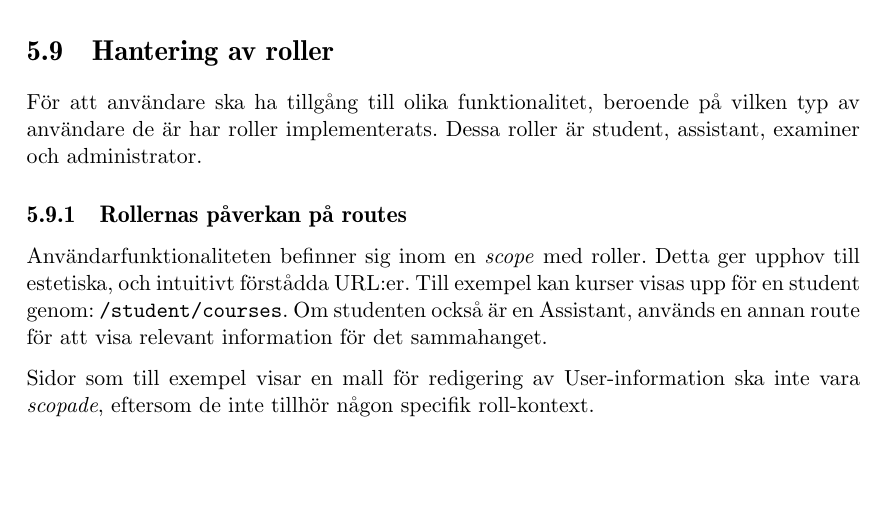
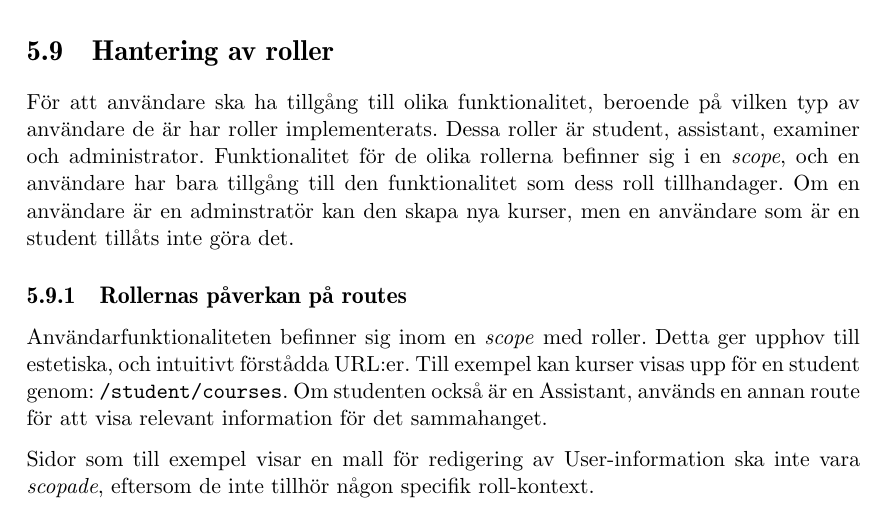
Before and after one commit to water/resources, a LaTeX thesis (report/main.tex, which reads report/include/design/hantering-av-roller.tex): part of page 70 of 87, cut so that both start at the same text. Compiled offline with pdfLaTeX.

Commit message:
Ändrade i inledningen i kap 5.9 #1

```diff
--- a/report/include/design/hantering-av-roller.tex
+++ b/report/include/design/hantering-av-roller.tex
@@ -1,6 +1,6 @@
 \section{Hantering av roller}
 
-För att användare ska ha tillgång till olika funktionalitet, beroende på vilken typ av användare de är har roller implementerats. Dessa roller är student, assistant, examiner och administrator.
+För att användare ska ha tillgång till olika funktionalitet, beroende på vilken typ av användare de är har roller implementerats. Dessa roller är student, assistant, examiner och administrator. Funktionalitet för de olika rollerna befinner sig i en \emph{scope}, och en användare har bara tillgång till den funktionalitet som dess roll tillhandager. Om en användare är en adminstratör kan den skapa nya kurser, men en användare som är en student tillåts inte göra det.
 
 \subsection{Rollernas påverkan på routes}
 Användarfunktionaliteten befinner sig inom en \emph{scope} med roller. Detta ger upphov till estetiska, och intuitivt förstådda URL:er. Till exempel kan kurser visas upp för en student genom: |/student/courses|. Om studenten också är en Assistant, används en annan route för att visa relevant information för det sammahanget.
```
